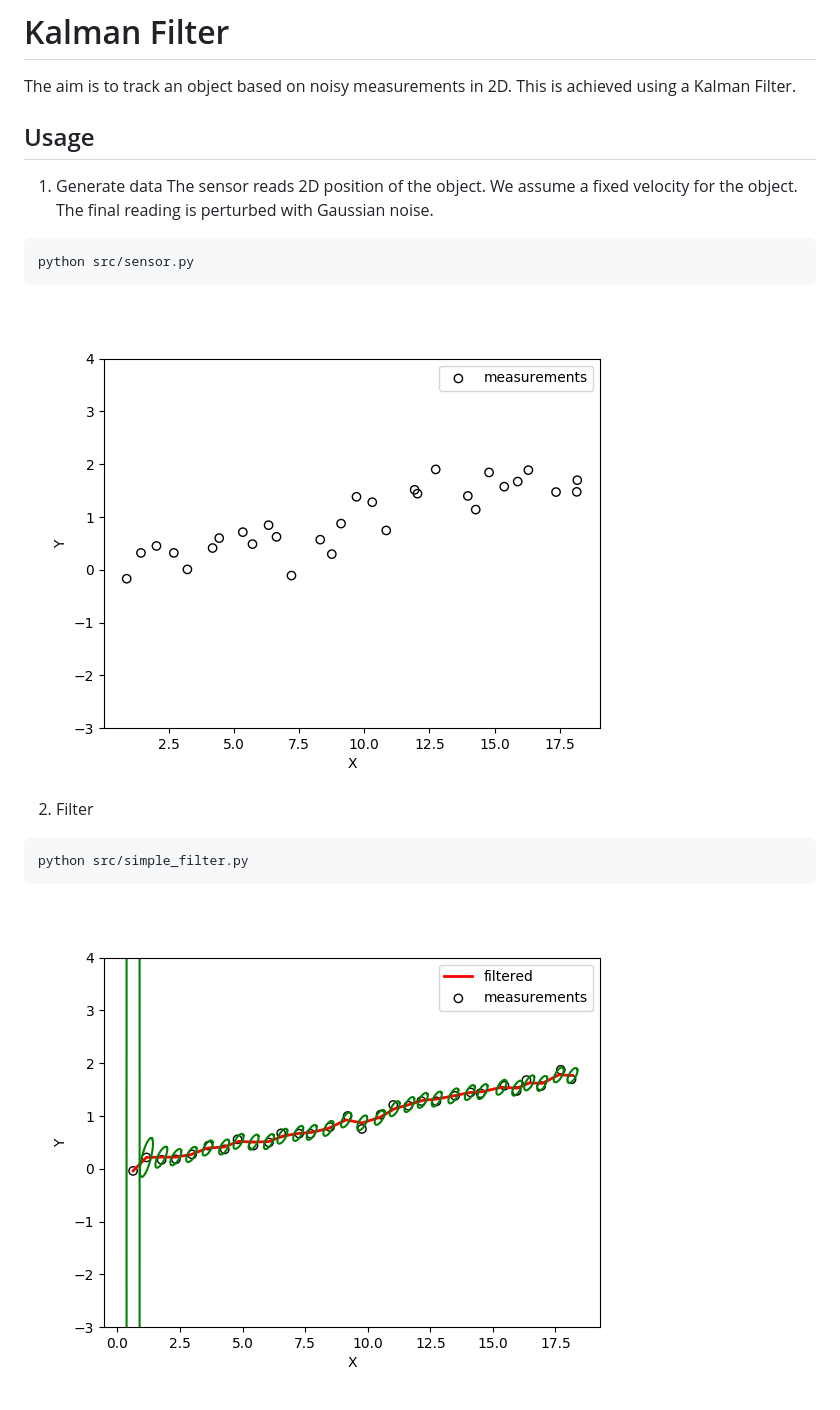
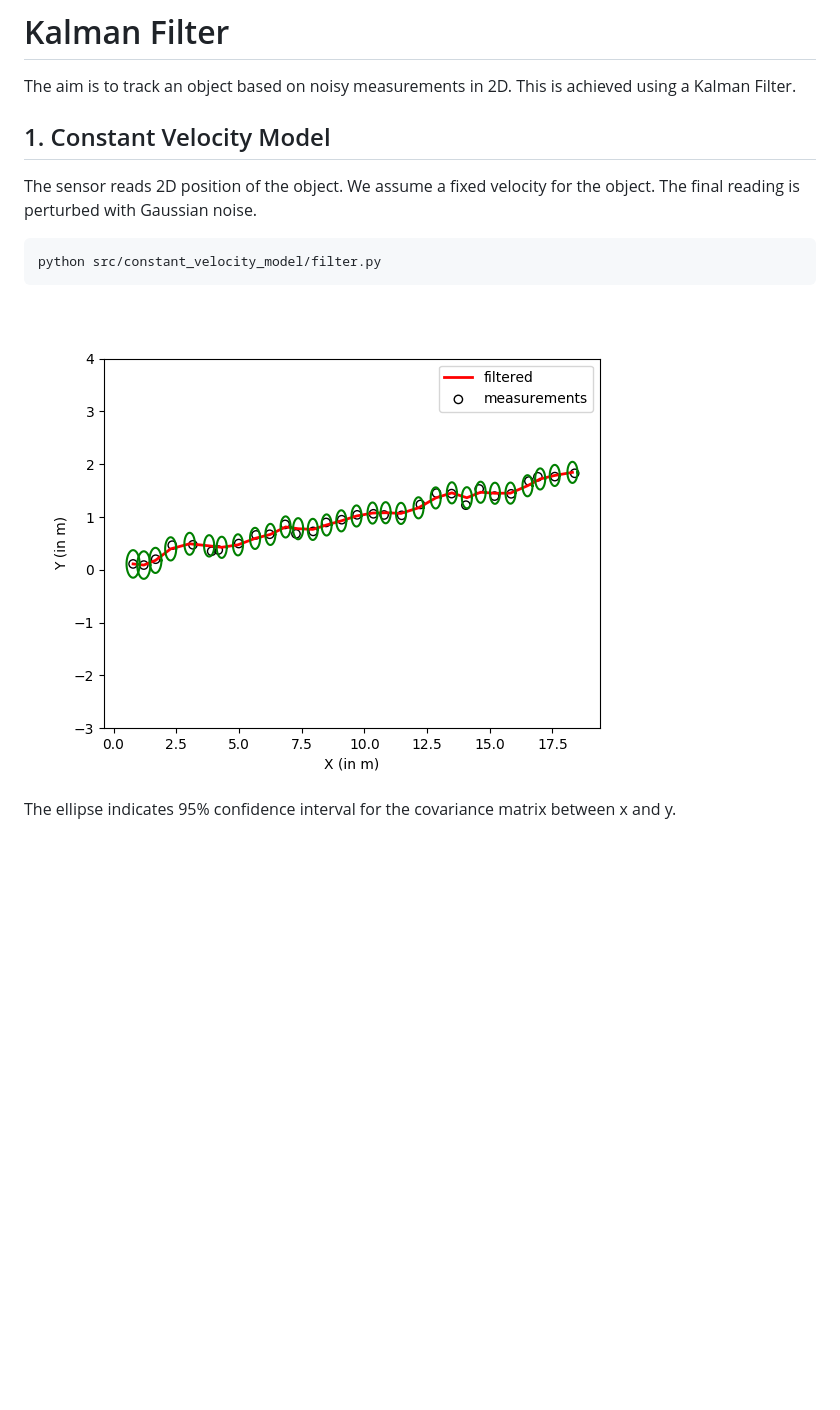
Before and after one commit to pmkalshetti/kalman_filter, a Markdown page: README.md, the part around the change. Rendered like a GitHub page; pictures changed too: media_readme/constant_velocity_model.png (added), media_readme/filter_simple.png (deleted); blank space fills up the shorter version.

````diff
--- a/README.md
+++ b/README.md
@@ -2,17 +2,11 @@
 
 The aim is to track an object based on noisy measurements in 2D. This is achieved using a Kalman Filter.
 
-
-## Usage
-1. Generate data
+## 1. Constant Velocity Model
 The sensor reads 2D position of the object. We assume a fixed velocity for the object. The final reading is perturbed with Gaussian noise.
 ```python
-python src/sensor.py
+python src/constant_velocity_model/filter.py
 ```
-![Measurements](media_readme/measurements.png)
+![Constant Velocity Model](media_readme/constant_velocity_model.png)
 
-2. Filter
-```python
-python src/simple_filter.py
-```
-![Filter (simple)](media_readme/filter_simple.png)
+The ellipse indicates 95% confidence interval for the covariance matrix between x and y.
````
Also changed, not shown: 4 other files.
